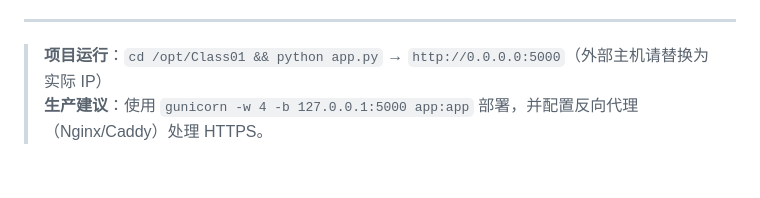
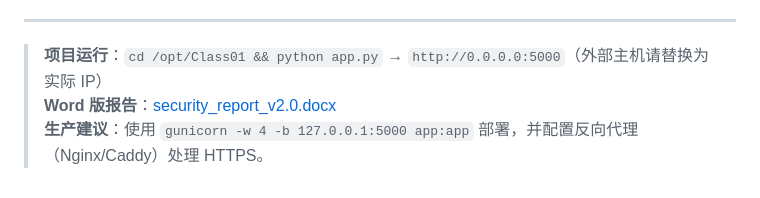
Before and after one commit to Erebus-yuyuan/-, a Markdown page: SECURITY_REPORT.md, the part around the change. Rendered like a GitHub page.

Commit message:
add README with direct download link and update report footer
Co-Authored-By: Claude <noreply@anthropic.com>

```diff
--- a/SECURITY_REPORT.md
+++ b/SECURITY_REPORT.md
@@ -185,4 +185,5 @@ curl -s http://127.0.0.1:5000/console 2>/dev/null
 ---
 
 > **项目运行**：`cd /opt/Class01 && python app.py` → `http://0.0.0.0:5000`（外部主机请替换为实际 IP）
+> **Word 版报告**：[security_report_v2.0.docx](https://raw.githubusercontent.com/Erebus-yuyuan/-/main/security_report_v2.0.docx)
 > **生产建议**：使用 `gunicorn -w 4 -b 127.0.0.1:5000 app:app` 部署，并配置反向代理（Nginx/Caddy）处理 HTTPS。
```
Also changed, not shown: README.md (added, +20 -0 lines).
